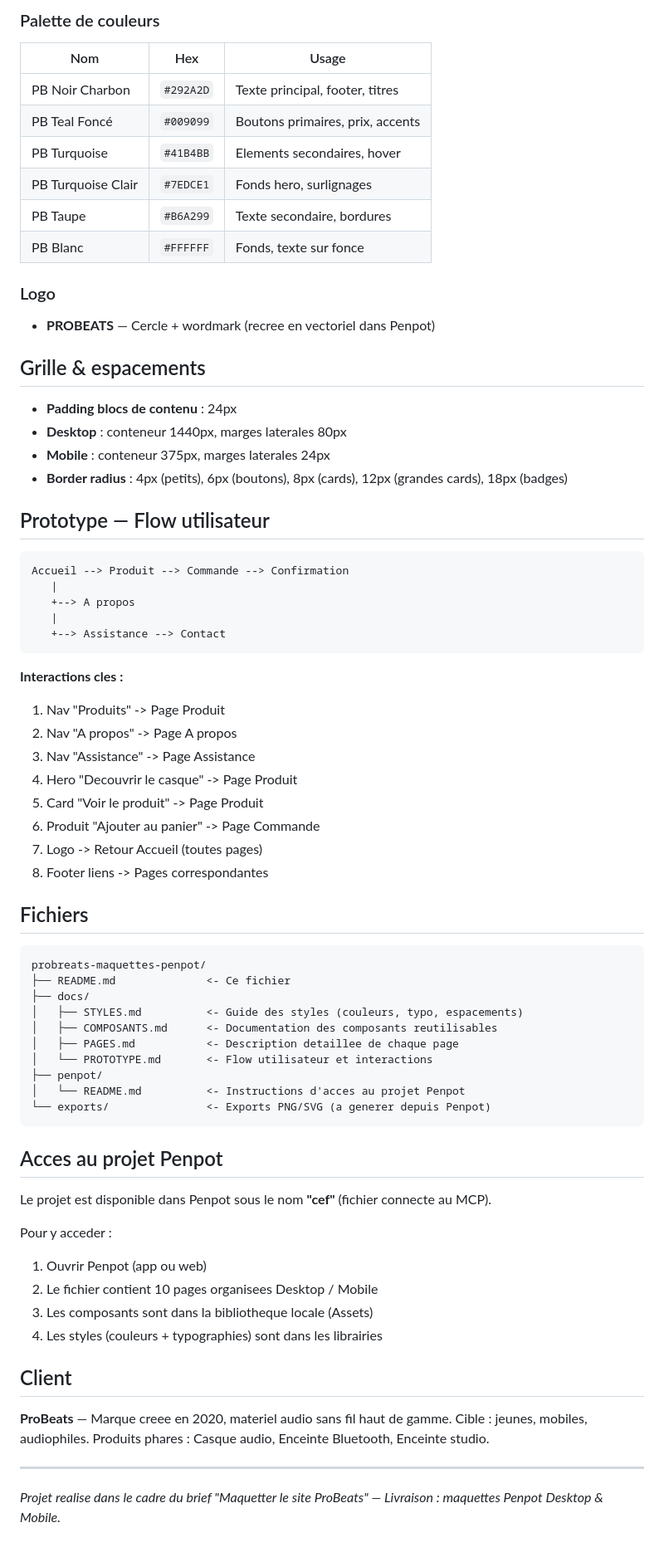
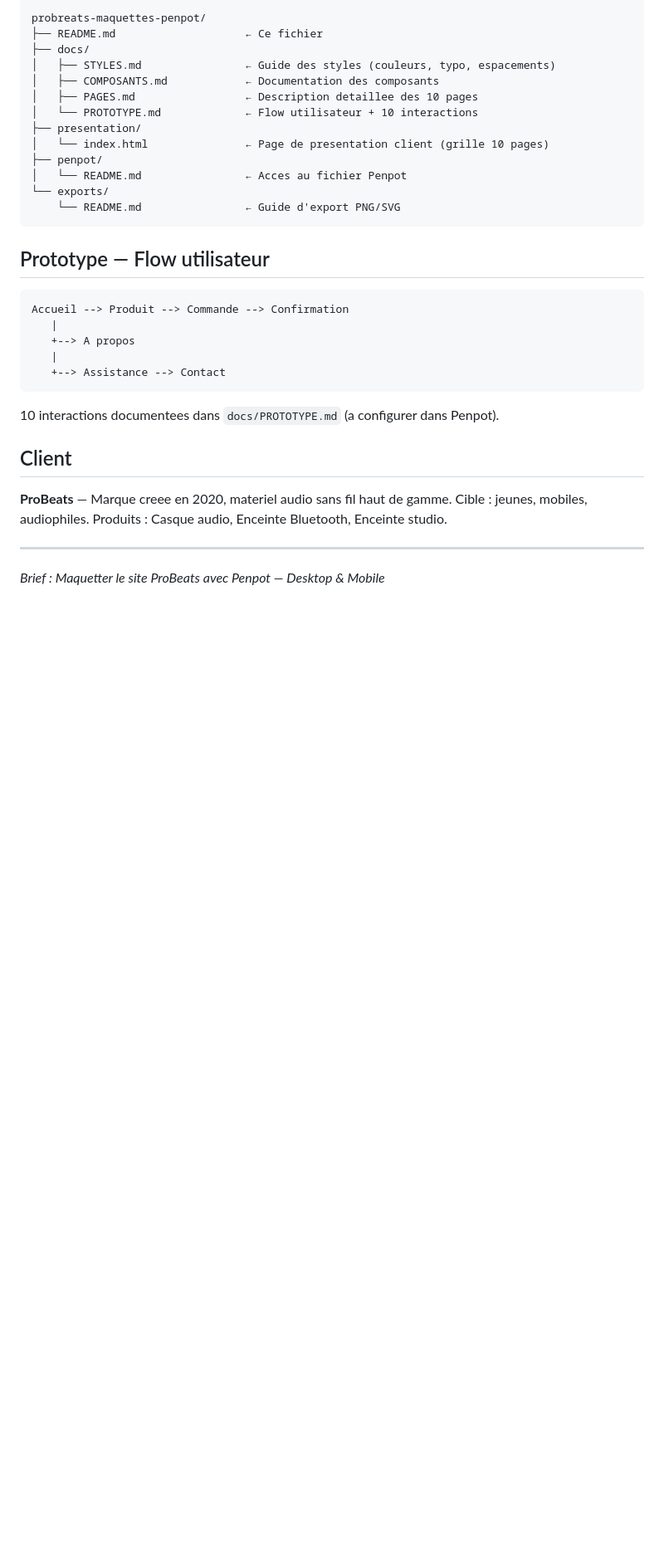
Before and after one commit to Pyrostars-ui/probreats-maquettes-penpot, a Markdown page: README.md, the part around one of its changes. Shown at 83% size. Rendered like a GitHub page; blank space fills up the shorter version.

````diff
--- a/README.md
+++ b/README.md
@@ -47,24 +47,19 @@ Maquetter le site e-commerce de **ProBeats** dans **Penpot** (desktop + mobile)
 
-### Palette de couleurs
-
-| Nom | Hex | Usage |
-|-----|-----|-------|
-| PB Noir Charbon | `#292A2D` | Texte principal, footer, titres |
-| PB Teal Foncé | `#009099` | Boutons primaires, prix, accents |
-| PB Turquoise | `#41B4BB` | Elements secondaires, hover |
-| PB Turquoise Clair | `#7EDCE1` | Fonds hero, surlignages |
-| PB Taupe | `#B6A299` | Texte secondaire, bordures |
-| PB Blanc | `#FFFFFF` | Fonds, texte sur fonce |
-
-### Logo
-- **PROBEATS** — Cercle + wordmark (recree en vectoriel dans Penpot)
-
-## Grille & espacements
-
-- **Padding blocs de contenu** : 24px
-- **Desktop** : conteneur 1440px, marges laterales 80px
-- **Mobile** : conteneur 375px, marges laterales 24px
-- **Border radius** : 4px (petits), 6px (boutons), 8px (cards), 12px (grandes cards), 18px (badges)
+```
+probreats-maquettes-penpot/
+├── README.md                    ← Ce fichier
+├── docs/
+│   ├── STYLES.md                ← Guide des styles (couleurs, typo, espacements)
+│   ├── COMPOSANTS.md            ← Documentation des composants
+│   ├── PAGES.md                 ← Description detaillee des 10 pages
+│   └── PROTOTYPE.md             ← Flow utilisateur + 10 interactions
+├── presentation/
+│   └── index.html               ← Page de presentation client (grille 10 pages)
+├── penpot/
+│   └── README.md                ← Acces au fichier Penpot
+└── exports/
+    └── README.md                ← Guide d'export PNG/SVG
+```
 
 ## Prototype — Flow utilisateur
 
@@ -76,47 +71,13 @@ Accueil --> Produit --> Commande --> Confirmation
    +--> Assistance --> Contact
 ```
 
-**Interactions cles :**
-1. Nav "Produits" -> Page Produit
-2. Nav "A propos" -> Page A propos
-3. Nav "Assistance" -> Page Assistance
-4. Hero "Decouvrir le casque" -> Page Produit
-5. Card "Voir le produit" -> Page Produit
-6. Produit "Ajouter au panier" -> Page Commande
-7. Logo -> Retour Accueil (toutes pages)
-8. Footer liens -> Pages correspondantes
-
-## Fichiers
-
-```
-probreats-maquettes-penpot/
-├── README.md              <- Ce fichier
-├── docs/
-│   ├── STYLES.md          <- Guide des styles (couleurs, typo, espacements)
-│   ├── COMPOSANTS.md      <- Documentation des composants reutilisables
-│   ├── PAGES.md           <- Description detaillee de chaque page
-│   └── PROTOTYPE.md       <- Flow utilisateur et interactions
-├── penpot/
-│   └── README.md          <- Instructions d'acces au projet Penpot
-└── exports/               <- Exports PNG/SVG (a generer depuis Penpot)
-```
-
-## Acces au projet Penpot
-
-Le projet est disponible dans Penpot sous le nom **"cef"** (fichier connecte au MCP).
-
-Pour y acceder :
-1. Ouvrir Penpot (app ou web)
-2. Le fichier contient 10 pages organisees Desktop / Mobile
-3. Les composants sont dans la bibliotheque locale (Assets)
-4. Les styles (couleurs + typographies) sont dans les librairies
+10 interactions documentees dans `docs/PROTOTYPE.md` (a configurer dans Penpot).
 
 ## Client
 
 **ProBeats** — Marque creee en 2020, materiel audio sans fil haut de gamme.
 Cible : jeunes, mobiles, audiophiles.
-Produits phares : Casque audio, Enceinte Bluetooth, Enceinte studio.
+Produits : Casque audio, Enceinte Bluetooth, Enceinte studio.
 
 ---
-
-*Projet realise dans le cadre du brief "Maquetter le site ProBeats" — Livraison : maquettes Penpot Desktop & Mobile.*
+*Brief : Maquetter le site ProBeats avec Penpot — Desktop & Mobile*
````
Also changed, not shown: other parts of README.md (+33 -33 lines).
